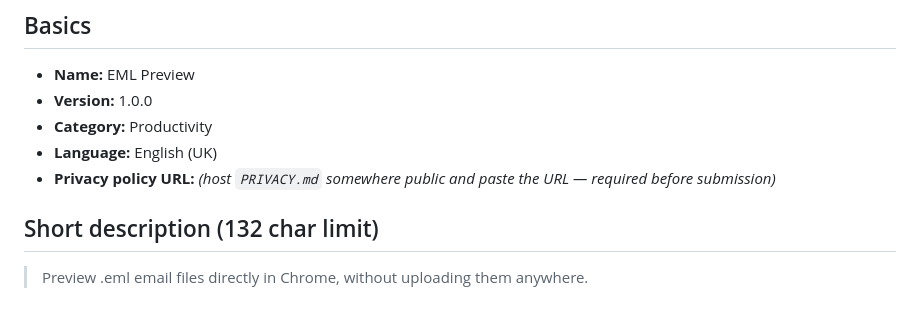
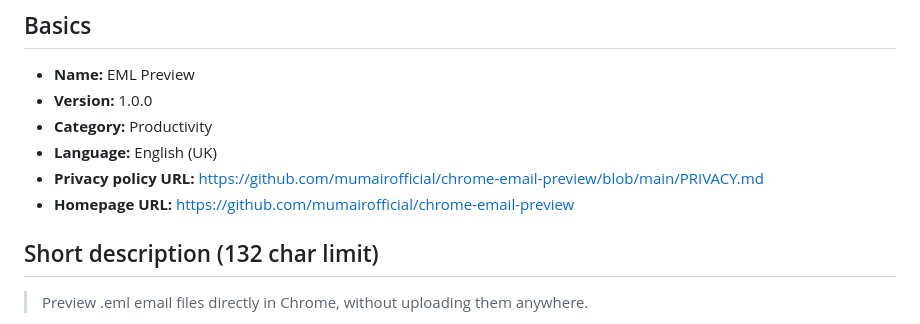
Before and after one commit to mumairofficial/chrome-email-preview, a Markdown page: docs/store-listing.md, the part around the change. GitHub-like rendering.

Commit message:
docs: record the published privacy policy and homepage URLs
The store submission needs a reachable privacy policy URL; now that the
repository is public, GitHub's rendered view of PRIVACY.md serves as one.

Co-Authored-By: Claude Opus 5 <noreply@anthropic.com>

```diff
--- a/docs/store-listing.md
+++ b/docs/store-listing.md
@@ -9,7 +9,8 @@ and `PRIVACY.md`.
 - **Version:** 1.0.0
 - **Category:** Productivity
 - **Language:** English (UK)
-- **Privacy policy URL:** *(host `PRIVACY.md` somewhere public and paste the URL — required before submission)*
+- **Privacy policy URL:** https://github.com/mumairofficial/chrome-email-preview/blob/main/PRIVACY.md
+- **Homepage URL:** https://github.com/mumairofficial/chrome-email-preview
 
 ## Short description (132 char limit)
 
```
Also changed, not shown: README.md (+3 -0 lines).
